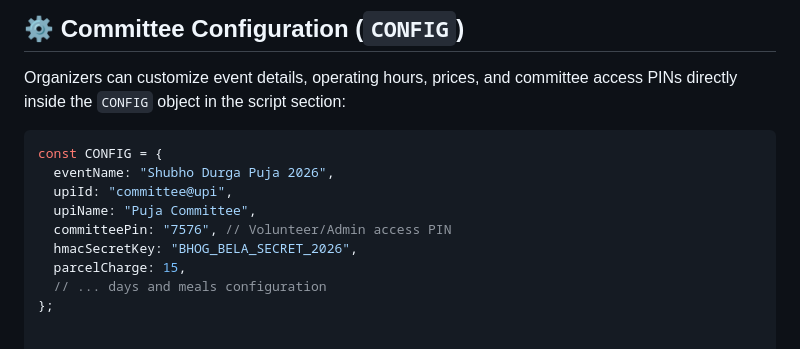
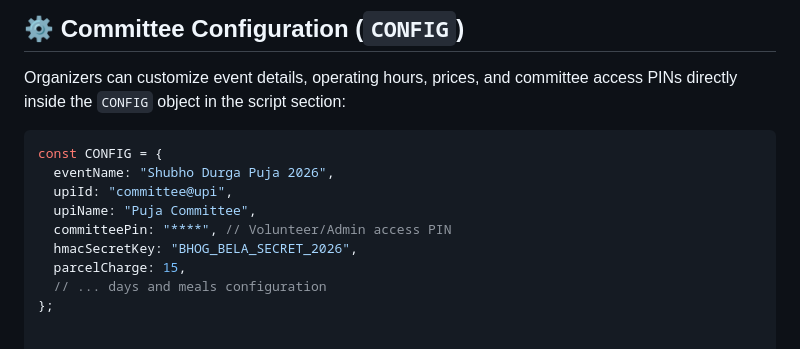
Before and after one commit to gairikk/my-website, a Markdown page: README.md, the part around the change. Drawn GitHub-style.

```diff
--- a/README.md
+++ b/README.md
@@ -60,7 +60,7 @@ const CONFIG = {
   eventName: "Shubho Durga Puja 2026",
   upiId: "committee@upi",
   upiName: "Puja Committee",
-  committeePin: "7576", // Volunteer/Admin access PIN
+  committeePin: "****", // Volunteer/Admin access PIN
   hmacSecretKey: "BHOG_BELA_SECRET_2026",
   parcelCharge: 15,
   // ... days and meals configuration
```
